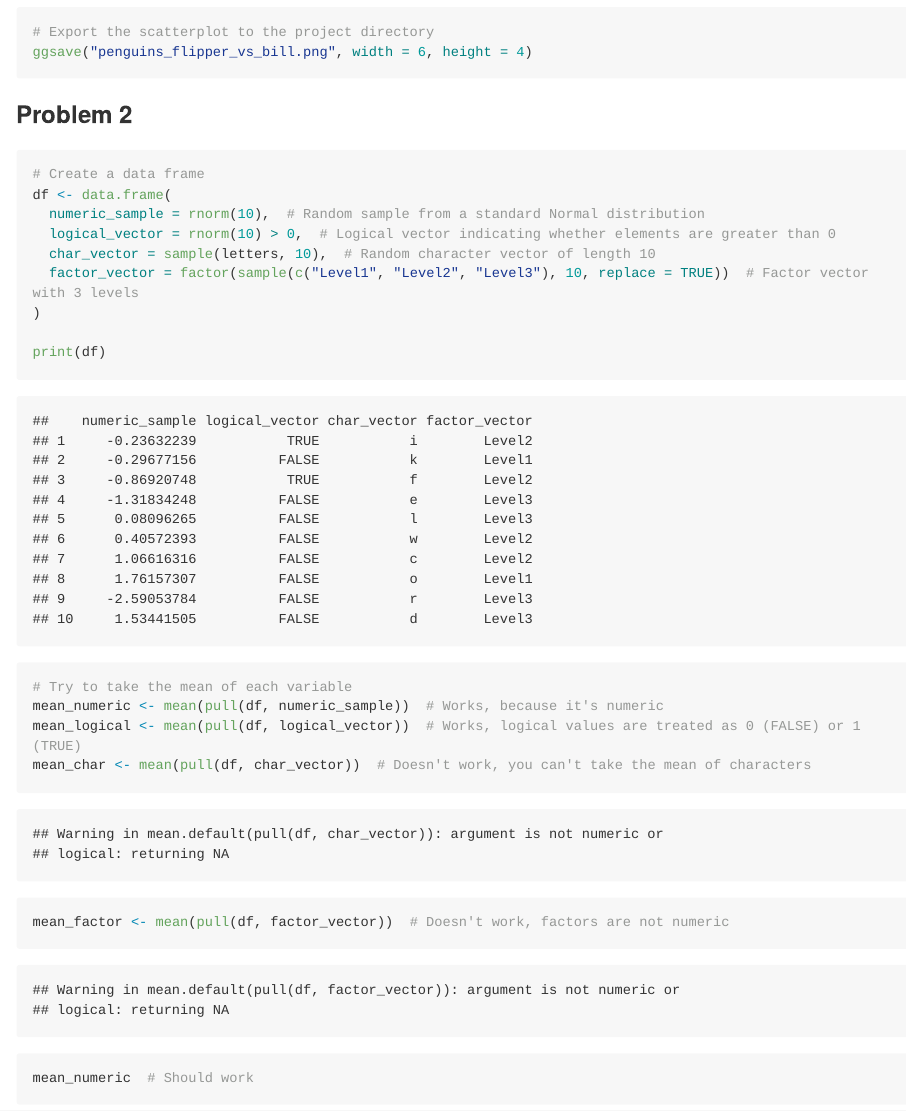
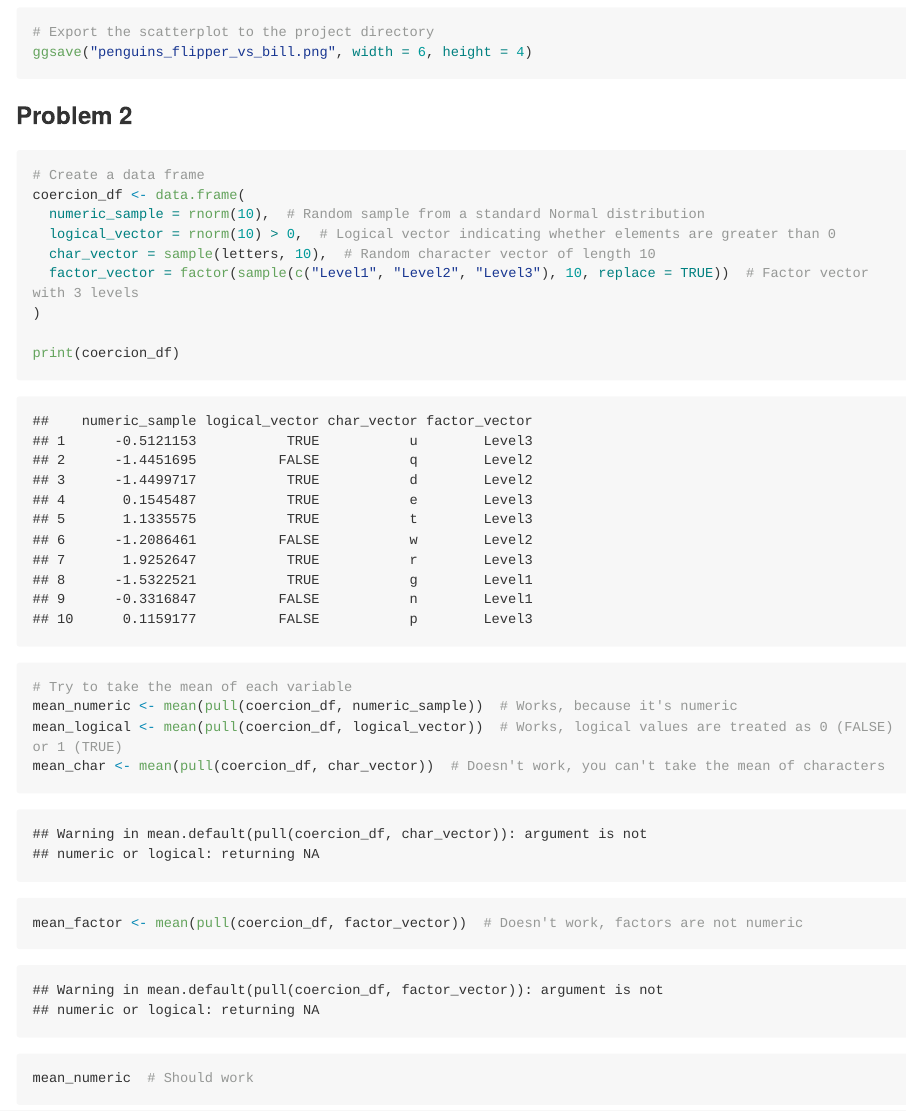
Before and after one commit to rkalra3000/p8105_hw1_rkk2139, an R Markdown document (p8105_hw1_rkk2139.Rmd): the page in a window 1100 px wide, from 820 px down before the commit and from 1280 px down after it, so that both start at the same text. The pictures show the output file p8105_hw1_rkk2139.md that the author committed with the source, drawn offline in the style of GitHub; long lines of code are wrapped.

Commit message:
changed df to coercion_df

```diff
--- a/p8105_hw1_rkk2139.Rmd
+++ b/p8105_hw1_rkk2139.Rmd
@@ -51,13 +52,13 @@ coercion_df <- data.frame(
   factor_vector = factor(sample(c("Level1", "Level2", "Level3"), 10, replace = TRUE))  # Factor vector with 3 levels
 )
 
-print(df)
+print(coercion_df)
 
 # Try to take the mean of each variable
-mean_numeric <- mean(pull(df, numeric_sample))  # Works, because it's numeric
-mean_logical <- mean(pull(df, logical_vector))  # Works, logical values are treated as 0 (FALSE) or 1 (TRUE)
-mean_char <- mean(pull(df, char_vector))  # Doesn't work, you can't take the mean of characters
-mean_factor <- mean(pull(df, factor_vector))  # Doesn't work, factors are not numeric
+mean_numeric <- mean(pull(coercion_df, numeric_sample))  # Works, because it's numeric
+mean_logical <- mean(pull(coercion_df, logical_vector))  # Works, logical values are treated as 0 (FALSE) or 1 (TRUE)
+mean_char <- mean(pull(coercion_df, char_vector))  # Doesn't work, you can't take the mean of characters
+mean_factor <- mean(pull(coercion_df, factor_vector))  # Doesn't work, factors are not numeric
 
 mean_numeric  # Should work
 mean_logical  # Should work (will be a proportion of TRUEs)
```
Also changed, not shown: p8105_hw1_rkk2139.md, p8105_hw1_rkk2139_files/figure-gfm/unnamed-chunk-2-1.png (added), p8105_hw1_rkk2139.Rmd (7 more changed lines).
